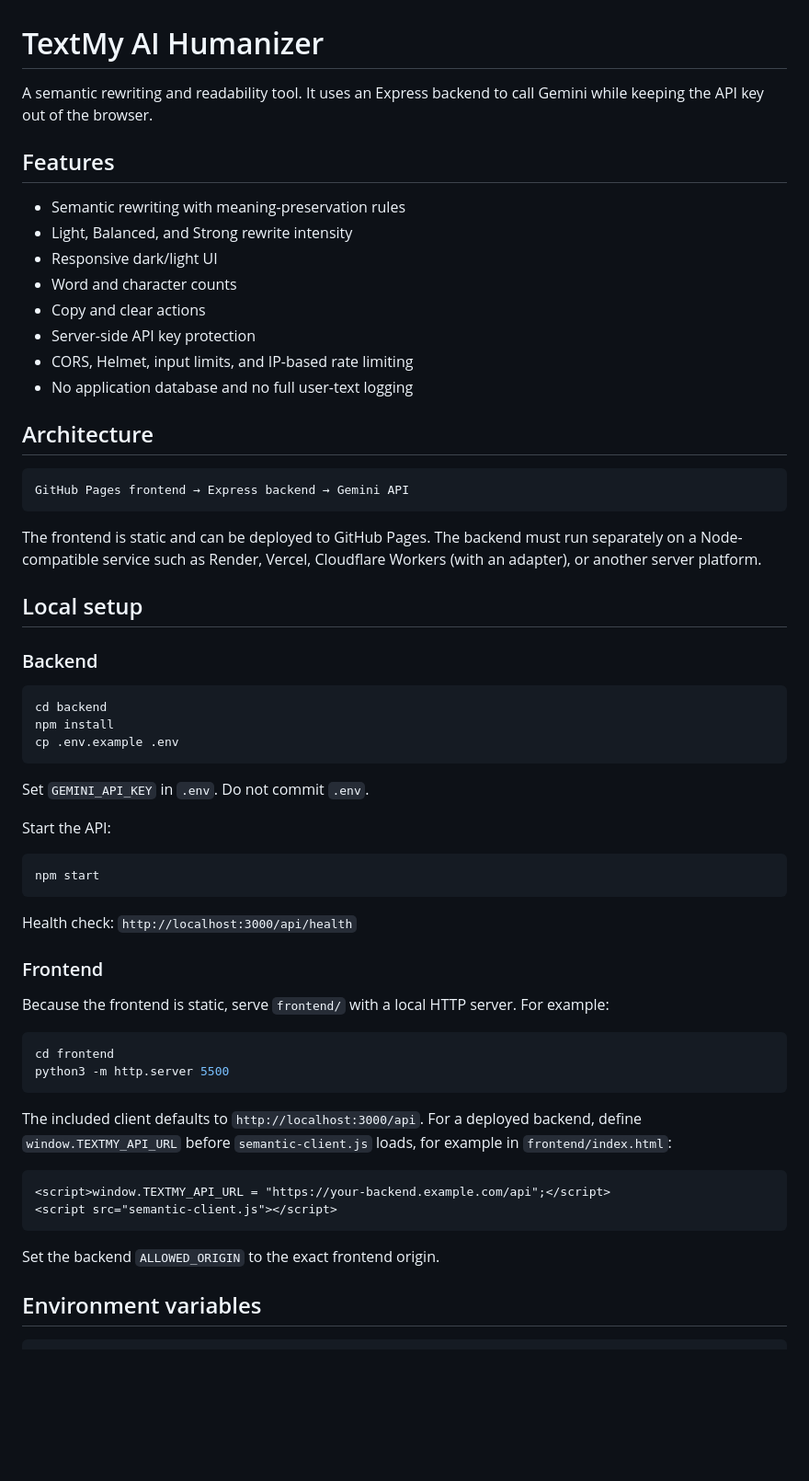
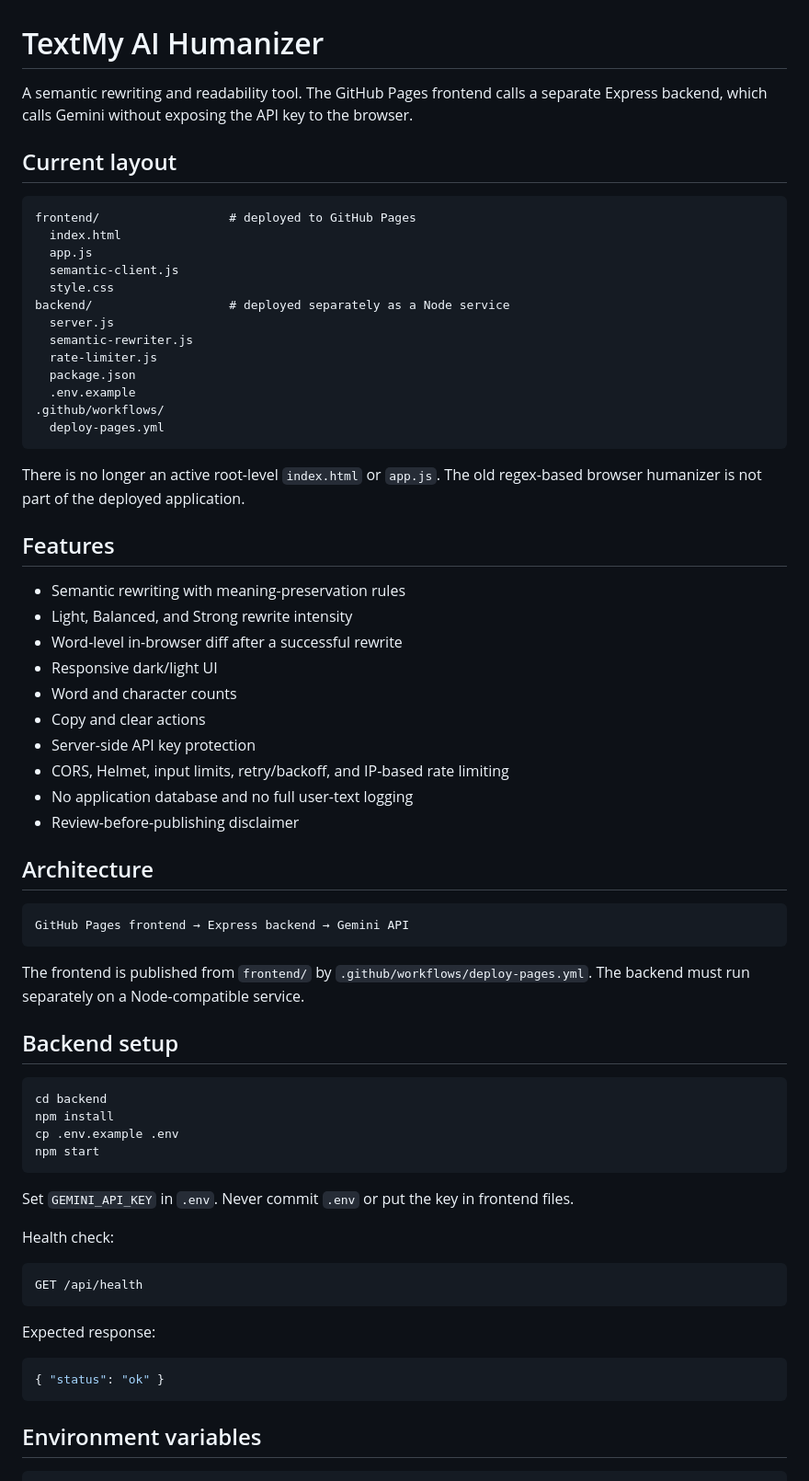
Before and after one commit to manmicheal214-maker/textmy-ai-humanizer, a Markdown page: README.md, the part around one of its changes. Shown at 92% size. Drawn GitHub-style; blank space fills up the shorter version.

Commit message:
docs: update deployment and limitations

````diff
--- a/README.md
+++ b/README.md
@@ -1,17 +1,39 @@
 # TextMy AI Humanizer
 
-A semantic rewriting and readability tool. It uses an Express backend to call Gemini while keeping the API key out of the browser.
+A semantic rewriting and readability tool. The GitHub Pages frontend calls a separate Express backend, which calls Gemini without exposing the API key to the browser.
+
+## Current layout
+
+```text
+frontend/                  # deployed to GitHub Pages
+  index.html
+  app.js
+  semantic-client.js
+  style.css
+backend/                   # deployed separately as a Node service
+  server.js
+  semantic-rewriter.js
+  rate-limiter.js
+  package.json
+  .env.example
+.github/workflows/
+  deploy-pages.yml
+```
+
+There is no longer an active root-level `index.html` or `app.js`. The old regex-based browser humanizer is not part of the deployed application.
 
 ## Features
 
 - Semantic rewriting with meaning-preservation rules
 - Light, Balanced, and Strong rewrite intensity
+- Word-level in-browser diff after a successful rewrite
 - Responsive dark/light UI
 - Word and character counts
 - Copy and clear actions
 - Server-side API key protection
-- CORS, Helmet, input limits, and IP-based rate limiting
+- CORS, Helmet, input limits, retry/backoff, and IP-based rate limiting
 - No application database and no full user-text logging
+- Review-before-publishing disclaimer
 
 ## Architecture
 
@@ -19,45 +41,30 @@ A semantic rewriting and readability tool. It uses an Express backend to call Ge
 GitHub Pages frontend → Express backend → Gemini API
 ```
 
-The frontend is static and can be deployed to GitHub Pages. The backend must run separately on a Node-compatible service such as Render, Vercel, Cloudflare Workers (with an adapter), or another server platform.
+The frontend is published from `frontend/` by `.github/workflows/deploy-pages.yml`. The backend must run separately on a Node-compatible service.
 
-## Local setup
-
-### Backend
+## Backend setup
 
 ```bash
 cd backend
 npm install
 cp .env.example .env
-```
-
-Set `GEMINI_API_KEY` in `.env`. Do not commit `.env`.
-
-Start the API:
-
-```bash
 npm start
 ```
 
-Health check: `http://localhost:3000/api/health`
+Set `GEMINI_API_KEY` in `.env`. Never commit `.env` or put the key in frontend files.
 
-### Frontend
+Health check:
 
-Because the frontend is static, serve `frontend/` with a local HTTP server. For example:
-
-```bash
-cd frontend
-python3 -m http.server 5500
+```text
+GET /api/health
 ```
 
-The included client defaults to `http://localhost:3000/api`. For a deployed backend, define `window.TEXTMY_API_URL` before `semantic-client.js` loads, for example in `frontend/index.html`:
+Expected response:
 
-```html
-<script>window.TEXTMY_API_URL = "https://your-backend.example.com/api";</script>
-<script src="semantic-client.js"></script>
+```json
+{ "status": "ok" }
 ```
-
-Set the backend `ALLOWED_ORIGIN` to the exact frontend origin.
 
 ## Environment variables
 
````
Also changed, not shown: other parts of README.md (+30 -11 lines).
